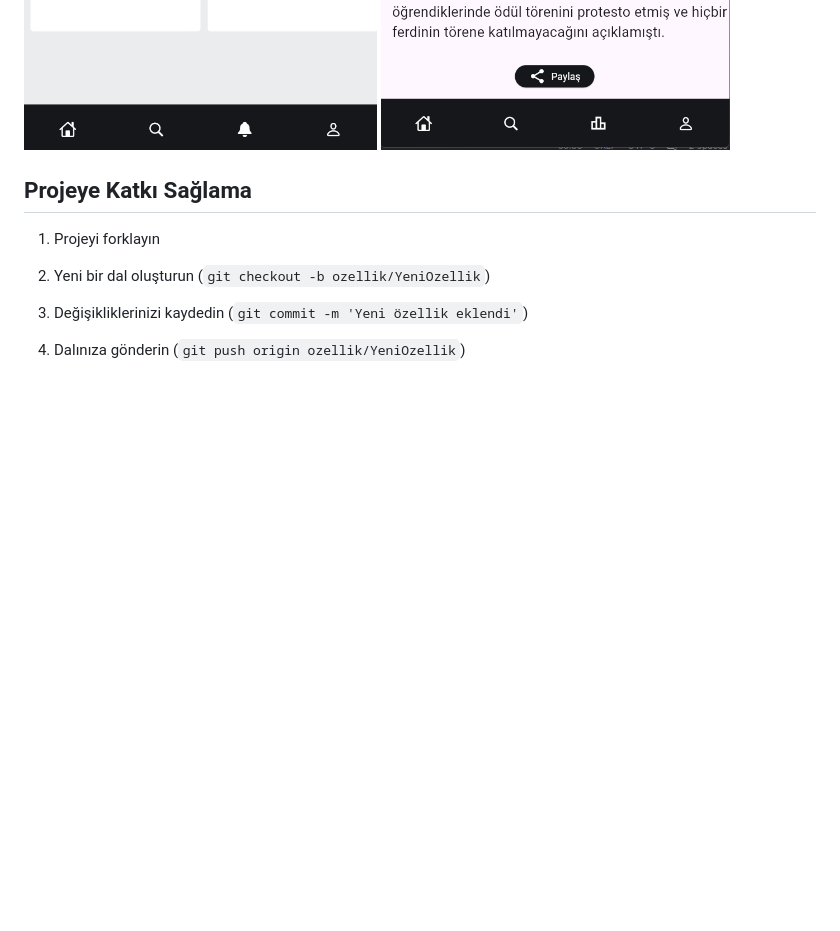
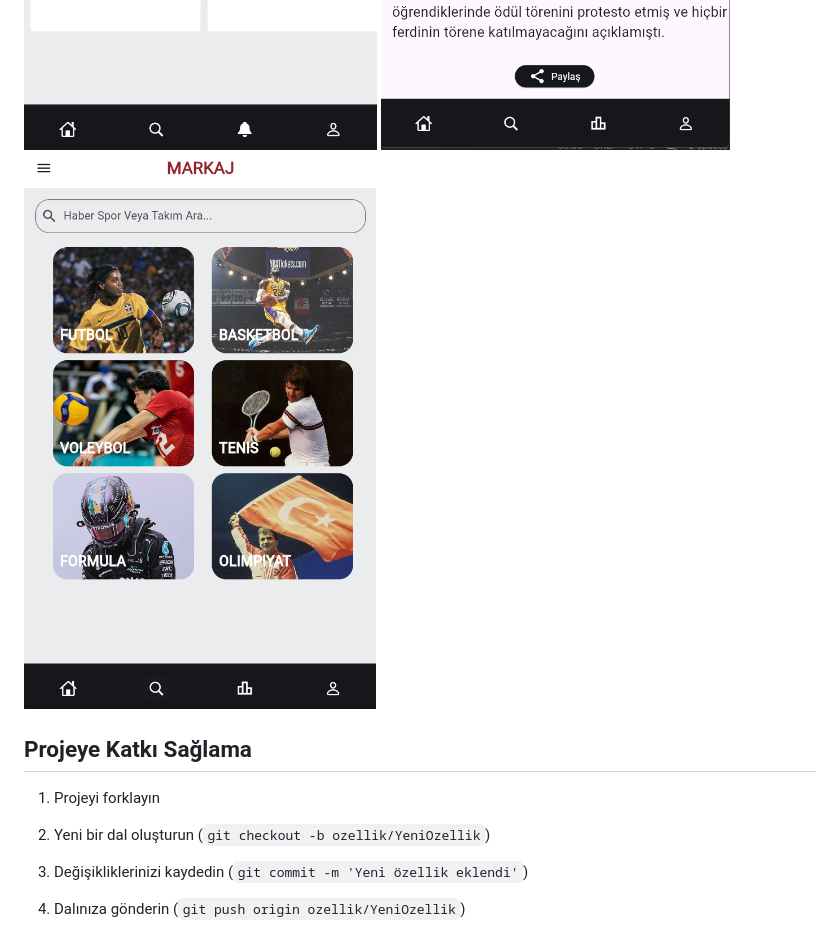
Before and after one commit to Emirhanbgdyc/Markaj_Gazetesi, a Markdown page: README.md, the part around the change. GitHub-like rendering; pictures changed too: assets/image/search.png (added); blank space fills up the shorter version.

Commit message:
Projenin tamami bitmis halidir

```diff
--- a/README.md
+++ b/README.md
@@ -132,6 +132,7 @@ lib/
 ![Drawer](assets/image/drawer.png)
 ![Home_Screen](assets/image/home.png)
 ![News_Detail](assets/image/News_detail.png)
+![Search](assets/image/search.png)
 
 ## Projeye Katkı Sağlama
 
```
